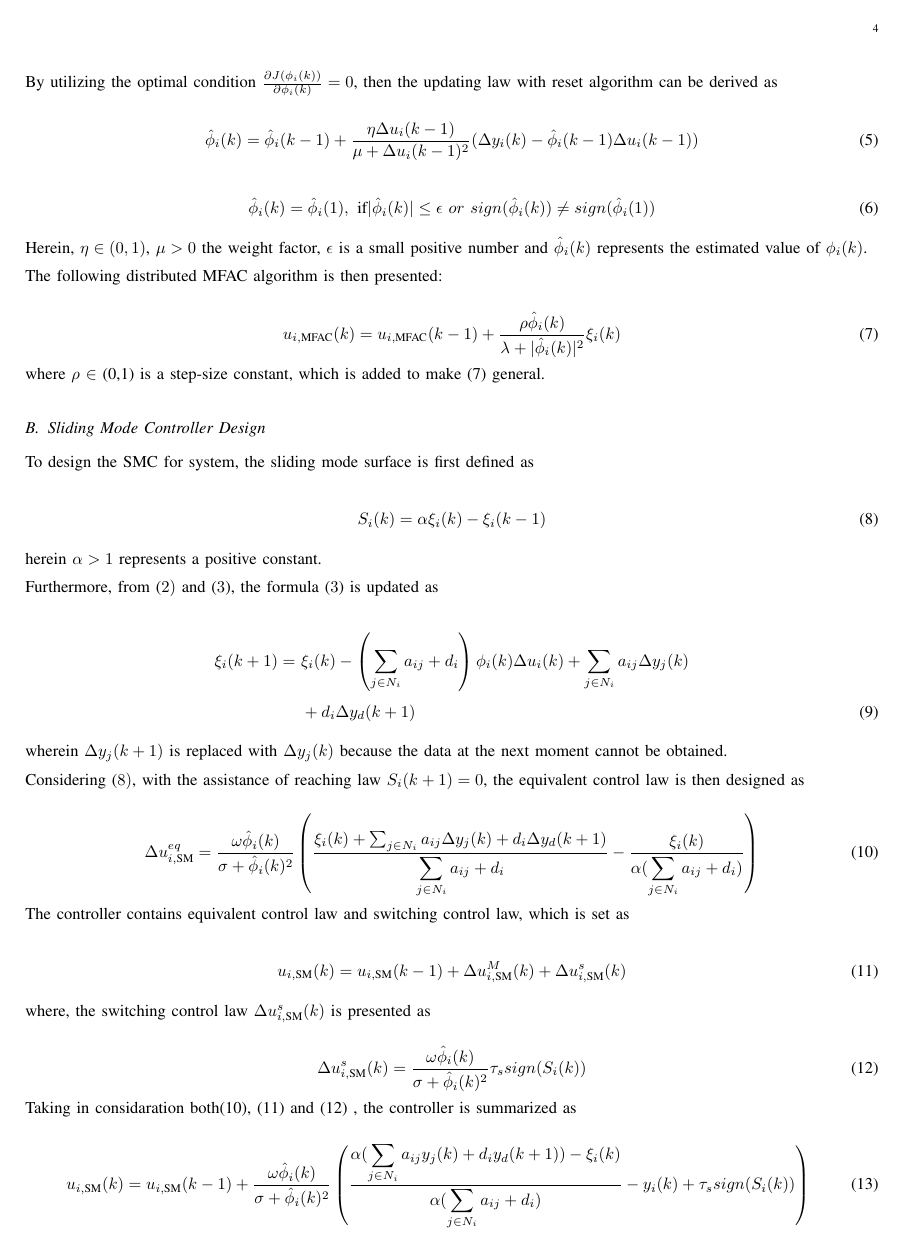
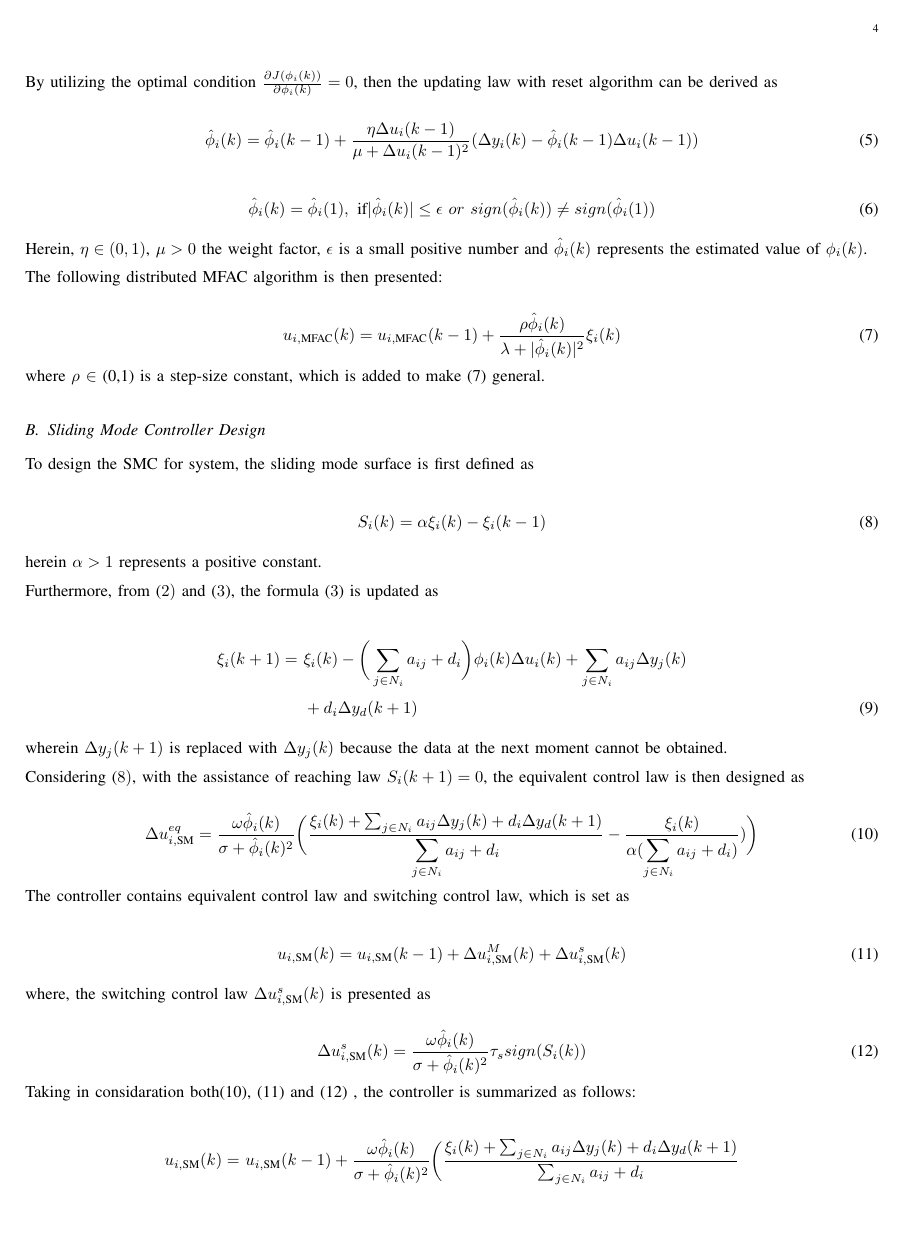
Before and after one commit to TonyBimenyi/First-Paper, a LaTeX paper (mfasmc.tex): page 4 of 15. Compiled offline with pdfLaTeX.

Commit message:
done with sm controller

```diff
--- a/mfasmc.tex
+++ b/mfasmc.tex
@@ -251,12 +251,12 @@ where, the switching control law $ \Delta u_{i,\text{SM}}^s(k) $ is presented as
     \Delta u_{i,\text{SM}}^s(k) = \frac{\omega \hat{\phi}_i(k)}{\sigma + \hat{\phi}_i(k)^2}\tau_s sign(S_i(k))
 \end{equation}
 
-Taking in considaration both(\ref{model eq:equivalent_control}), (\ref{model eq:u}) and (\ref{model eq:reaching_law})  , the controller is summarized as
+Taking in considaration both(\ref{model eq:equivalent_control}), (\ref{model eq:u}) and (\ref{model eq:reaching_law})  , the controller is summarized as follows:
 
-\begin{equation}
+\begin{align}
     \label{model eq:sm_controller}
-    u_{i,\text{SM}}(k) = u_{i,\text{SM}}(k-1) +  \frac{\omega \hat{\phi}_i(k)}{\sigma + \hat{\phi}_i(k)^2}\left(\frac{\alpha(\displaystyle \sum_{j \in N_i}a_{ij} y_j(k) + d_i y_d(k+1))-\xi_i(k)}{\alpha(\displaystyle \sum_{j \in N_i}a_{ij}+d_i)} - y_i(k) +\tau_s sign(S_i(k))
-    \right)
-\end{equation}
+    u_{i,\text{SM}}(k) =\ & u_{i,\text{SM}}(k-1) +  \frac{\omega \hat{\phi}_i(k)}{\sigma + \hat{\phi}_i(k)^2} \bigg( \frac{\xi_i(k)+ \sum_{j \in N_i}a_{ij} \Delta y_j(k) + d_i \Delta y_d(k+1)}{\sum_{j \in N_i}a_{ij}+d_i} \nonumber \\
+    &\quad - \frac{\xi_i(k)}{\alpha(\displaystyle \sum_{j \in N_i}a_{ij}+d_i)} + \tau_s sign(S_i(k) \bigg)
+\end{align}
 
 
```
Also changed, not shown: mfasmc.pdf, mfasmc.tex (9 more changed lines), 4 other files.
